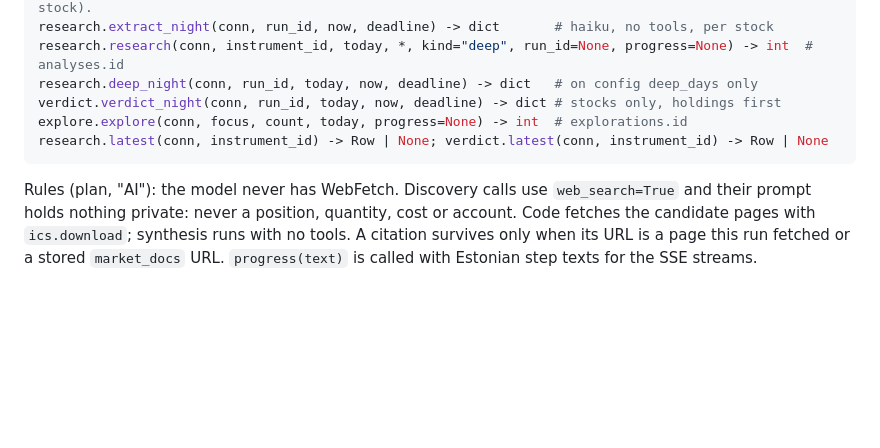
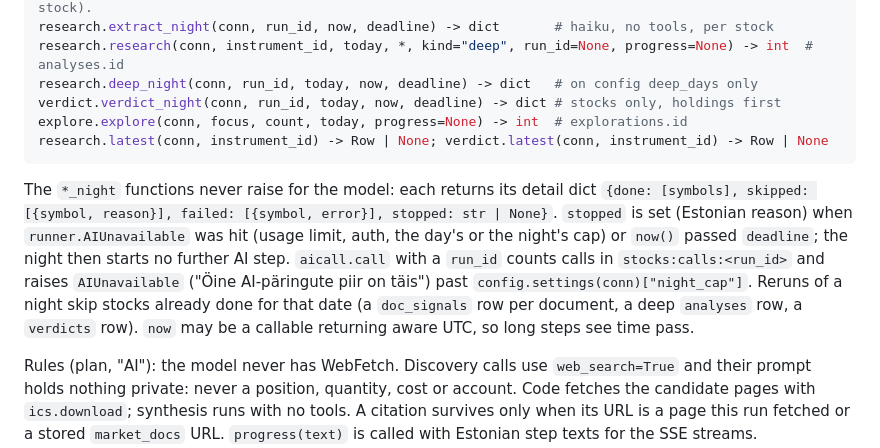
Before and after one commit to Tigetiiger/personaalne-markmik, a Markdown page: docs/CONTRACTS.md, the part around the change. Rendered like a GitHub page; blank space fills up the shorter version.

Commit message:
Contracts: what the AI night steps return and when they stop
Co-Authored-By: Claude Opus 5.5 (1M context) <noreply@anthropic.com>

````diff
--- a/docs/CONTRACTS.md
+++ b/docs/CONTRACTS.md
@@ -428,6 +428,15 @@ verdict.verdict_night(conn, run_id, today, now, deadline) -> dict # stocks only,
 explore.explore(conn, focus, count, today, progress=None) -> int  # explorations.id
 research.latest(conn, instrument_id) -> Row | None; verdict.latest(conn, instrument_id) -> Row | None
 ```
+The `*_night` functions never raise for the model: each returns its detail dict
+`{done: [symbols], skipped: [{symbol, reason}], failed: [{symbol, error}], stopped: str | None}`.
+`stopped` is set (Estonian reason) when `runner.AIUnavailable` was hit (usage limit, auth, the day's
+or the night's cap) or `now()` passed `deadline`; the night then starts no further AI step.
+`aicall.call` with a `run_id` counts calls in `stocks:calls:<run_id>` and raises `AIUnavailable`
+("Öine AI-päringute piir on täis") past `config.settings(conn)["night_cap"]`. Reruns of a night skip
+stocks already done for that date (a `doc_signals` row per document, a deep `analyses` row, a
+`verdicts` row). `now` may be a callable returning aware UTC, so long steps see time pass.
+
 Rules (plan, "AI"): the model never has WebFetch. Discovery calls use `web_search=True` and
 their prompt holds nothing private: never a position, quantity, cost or account. Code fetches the
 candidate pages with `ics.download`; synthesis runs with no tools. A citation survives only when
````
